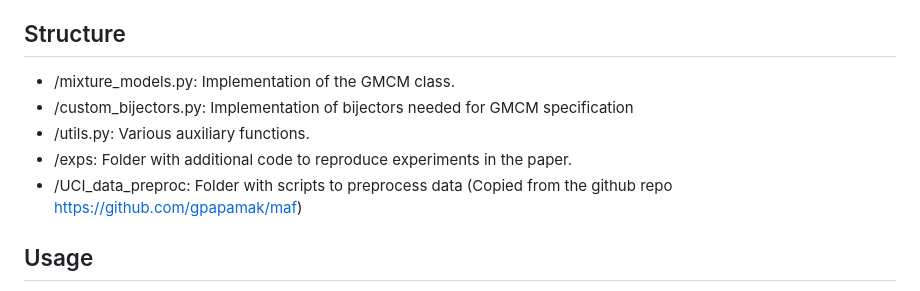
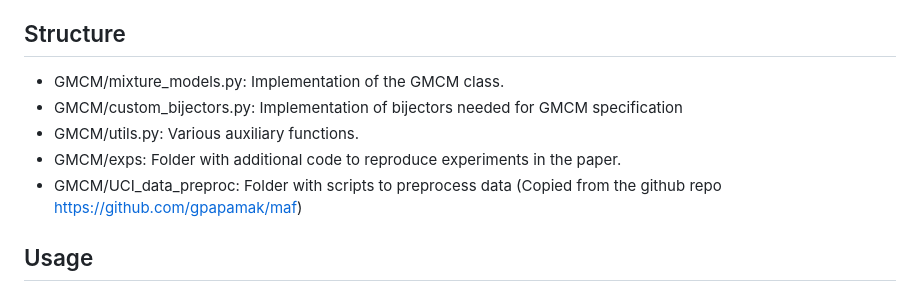
Before and after one commit to ashutosh-tewari/GMCM, a Markdown page: README.md, the part around the change. Rendered like a GitHub page.

```diff
--- a/README.md
+++ b/README.md
@@ -14,11 +14,11 @@ Link-to-the-paper
 
 
 ## Structure
-- /mixture_models.py: Implementation of the GMCM class.
-- /custom_bijectors.py: Implementation of bijectors needed for GMCM specification
-- /utils.py: Various auxiliary functions.
-- /exps: Folder with additional code to reproduce experiments in the paper.
-- /UCI_data_preproc: Folder with scripts to preprocess data (Copied from the github repo https://github.com/gpapamak/maf)
+- GMCM/mixture_models.py: Implementation of the GMCM class.
+- GMCM/custom_bijectors.py: Implementation of bijectors needed for GMCM specification
+- GMCM/utils.py: Various auxiliary functions.
+- GMCM/exps: Folder with additional code to reproduce experiments in the paper.
+- GMCM/UCI_data_preproc: Folder with scripts to preprocess data (Copied from the github repo https://github.com/gpapamak/maf)
 
 
 ## Usage
```
